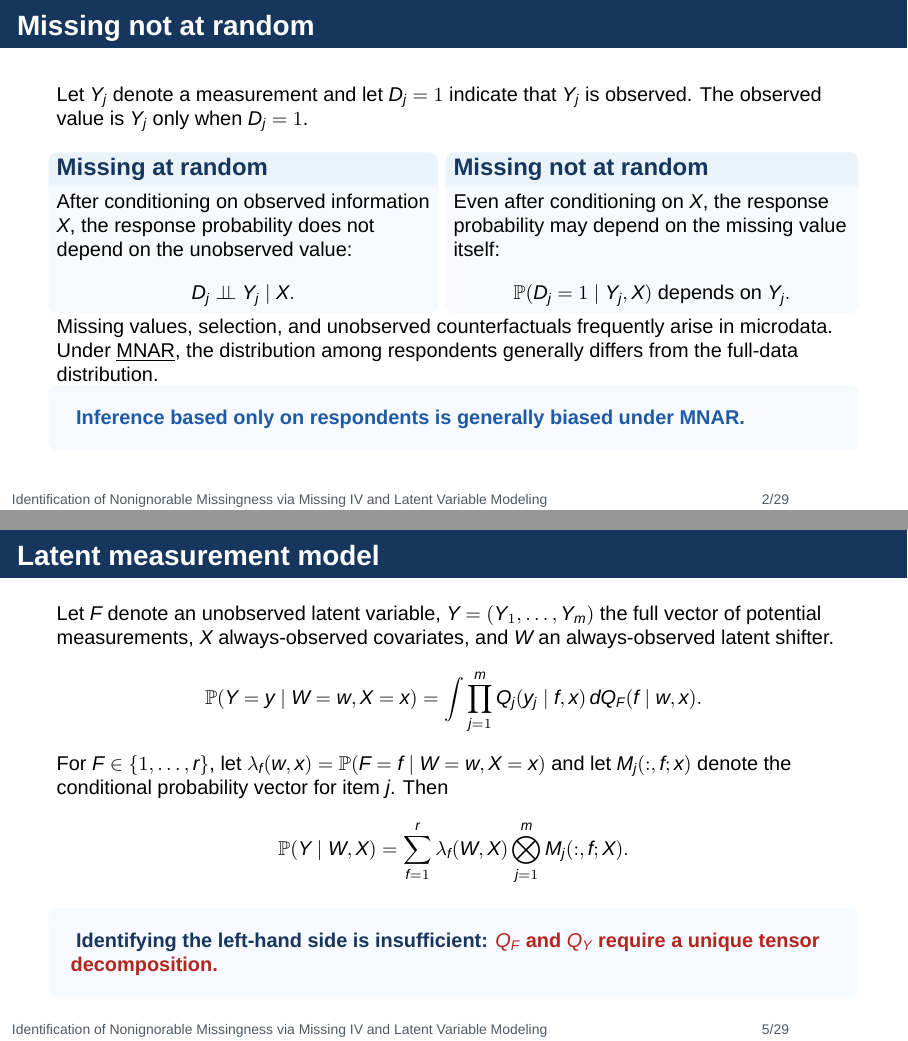
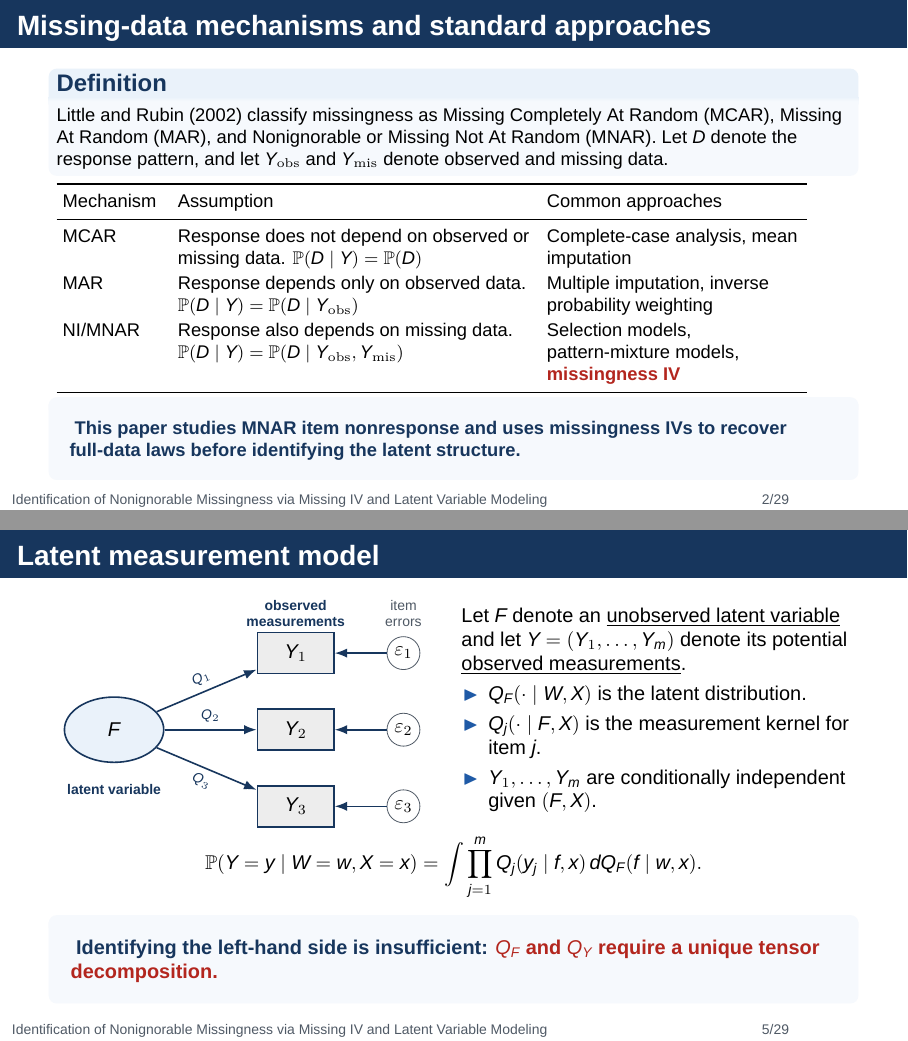
Before and after one commit to MHsamurai/missing-IV, LaTeX slides (manuscript/vector_missing_iv_identification_beamer.tex, which reads notes/figures/latent_measurement_model.tex): pages 2 and 5 of 29, joined at a grey line. Compiled offline with XeLaTeX; a missing font is replaced by an installed copy or a similar font.

Commit message:
Refine missingness introduction and add latent model figure

```diff
--- a/manuscript/vector_missing_iv_identification_beamer.tex
+++ b/manuscript/vector_missing_iv_identification_beamer.tex
@@ -6,7 +6,7 @@
 \setCJKsansfont{Noto Sans JP}
 \setCJKmonofont{Noto Sans JP}
 \setmonofont{Menlo}
-\usepackage{amsmath,amssymb,bm,mathtools,booktabs,graphicx,tikz}
+\usepackage{amsmath,amssymb,bm,mathtools,booktabs,graphicx,tikz,array}
 \usetikzlibrary{arrows.meta,positioning,calc,fit,shapes.geometric}
 
 \usetheme{default}
@@ -79,30 +79,30 @@
 \titlepage
 \end{frame}
 
-\begin{frame}{Missing not at random}
-Let $Y_j$ denote a measurement and let $D_j=1$ indicate that $Y_j$ is observed. The observed value is $Y_j$ only when $D_j=1$.
-\begin{columns}[T,onlytextwidth]
-\begin{column}{.47\textwidth}
-\begin{block}{Missing at random}
-After conditioning on observed information $X$, the response probability does not depend on the unobserved value:
-\[
-D_j\indep Y_j\mid X.
-\]
+\begin{frame}{Missing-data mechanisms and standard approaches}
+\fontsize{9.2pt}{11pt}\selectfont
+\begin{block}{Definition}
+Little and Rubin (2002) classify missingness as Missing Completely At Random (MCAR), Missing At Random (MAR), and Nonignorable or Missing Not At Random (MNAR). Let $D$ denote the response pattern, and let $Y_{\mathrm{obs}}$ and $Y_{\mathrm{mis}}$ denote observed and missing data.
 \end{block}
-\end{column}
-\begin{column}{.50\textwidth}
-\begin{block}{Missing not at random}
-Even after conditioning on $X$, the response probability may depend on the missing value itself:
-\[
-\Prb(D_j=1\mid Y_j,X)\text{ depends on }Y_j.
-\]
-\end{block}
-\end{column}
-\end{columns}
-\vspace{.3em}
-Missing values, selection, and unobserved counterfactuals frequently arise in microdata. Under \term{MNAR}, the distribution among respondents generally differs from the full-data distribution.
+\vspace{.1em}
+\setlength{\tabcolsep}{3pt}
+\renewcommand{\arraystretch}{1.03}
+\begin{tabular}{>{\raggedright\arraybackslash}p{.13\linewidth}
+                >{\raggedright\arraybackslash}p{.45\linewidth}
+                >{\raggedright\arraybackslash}p{.32\linewidth}}
+\toprule
+Mechanism & Assumption & Common approaches \\
+\midrule
+MCAR & Response does not depend on observed or missing data. $\Prb(D\mid Y)=\Prb(D)$ & Complete-case analysis, mean imputation \\
+\addlinespace[.15em]
+MAR & Response depends only on observed data. $\Prb(D\mid Y)=\Prb(D\mid Y_{\mathrm{obs}})$ & Multiple imputation, inverse probability weighting \\
+\addlinespace[.15em]
+NI/MNAR & Response also depends on missing data. $\Prb(D\mid Y)=\Prb(D\mid Y_{\mathrm{obs}},Y_{\mathrm{mis}})$ & Selection models, pattern-mixture models, \textcolor{Red}{\bfseries missingness IV} \\
+\bottomrule
+\end{tabular}
+\vspace{.35em}
 \begin{takeaway}
-\bluekey{Inference based only on respondents is generally biased under MNAR.}
+This paper studies MNAR item nonresponse and uses missingness IVs to recover full-data laws before identifying the latent structure.
 \end{takeaway}
 \end{frame}
 
@@ -151,14 +151,24 @@ This direct extension is valid, but it relies on observing the entire vector $Y$
 \end{frame}
 
 \begin{frame}{Latent measurement model}
-Let $F$ denote an unobserved latent variable, $Y=(Y_1,\ldots,Y_m)$ the full vector of potential measurements, $X$ always-observed covariates, and $W$ an always-observed latent shifter.
+\begin{columns}[c,onlytextwidth]
+\begin{column}{.48\textwidth}
+\centering
+\resizebox{.98\linewidth}{!}{\input{notes/figures/latent_measurement_model.tex}}
+\end{column}
+\begin{column}{.49\textwidth}
+Let $F$ denote an \term{unobserved latent variable} and let $Y=(Y_1,\ldots,Y_m)$ denote its potential \term{observed measurements}.
+\begin{itemize}
+  \item $Q_F(\cdot\mid W,X)$ is the latent distribution.
+  \item $Q_j(\cdot\mid F,X)$ is the measurement kernel for item $j$.
+  \item $Y_1,\ldots,Y_m$ are conditionally independent given $(F,X)$.
+\end{itemize}
+\end{column}
+\end{columns}
+\vspace{.2em}
 \[
 \Prb(Y=y\mid W=w,X=x)
 =\int\prod_{j=1}^m Q_j(y_j\mid f,x)\,dQ_F(f\mid w,x).
-\]
-For $F\in\{1,\ldots,r\}$, let $\lambda_f(w,x)=\Prb(F=f\mid W=w,X=x)$ and let $M_j(:,f;x)$ denote the conditional probability vector for item $j$. Then
-\[
-\Prb(Y\mid W,X)=\sum_{f=1}^r\lambda_f(W,X)\bigotimes_{j=1}^m M_j(:,f;X).
 \]
 \begin{takeaway}
 Identifying the left-hand side is insufficient: \redkey{$Q_F$ and $Q_Y$ require a unique tensor decomposition.}
--- /dev/null
+++ b/notes/figures/latent_measurement_model.tex
@@ -0,0 +1,26 @@
+\begin{tikzpicture}[
+  >=Latex,
+  latent/.style={ellipse,draw=Navy,fill=PaleBlue,minimum width=1.75cm,minimum height=1.15cm,thick},
+  observed/.style={rectangle,draw=Navy,fill=black!7,minimum width=1.35cm,minimum height=.72cm,thick},
+  error/.style={circle,draw=GrayText,fill=white,minimum size=.58cm,inner sep=1pt},
+  path/.style={-{Latex[length=2.2mm]},thick,Navy}
+]
+  \node[latent] (f) at (0,0) {$F$};
+  \node[observed] (y1) at (3.2,1.35) {$Y_1$};
+  \node[observed] (y2) at (3.2,0) {$Y_2$};
+  \node[observed] (y3) at (3.2,-1.35) {$Y_3$};
+  \node[error] (e1) at (5.1,1.35) {$\varepsilon_1$};
+  \node[error] (e2) at (5.1,0) {$\varepsilon_2$};
+  \node[error] (e3) at (5.1,-1.35) {$\varepsilon_3$};
+
+  \draw[path] (f) -- node[above,sloped,font=\scriptsize] {$Q_1$} (y1);
+  \draw[path] (f) -- node[above,font=\scriptsize] {$Q_2$} (y2);
+  \draw[path] (f) -- node[below,sloped,font=\scriptsize] {$Q_3$} (y3);
+  \draw[path] (e1) -- (y1);
+  \draw[path] (e2) -- (y2);
+  \draw[path] (e3) -- (y3);
+
+  \node[font=\scriptsize\bfseries,text=Navy] at (0,-1.05) {latent variable};
+  \node[font=\scriptsize\bfseries,text=Navy,align=center] at (3.2,2.05) {observed\\measurements};
+  \node[font=\scriptsize,text=GrayText,align=center] at (5.1,2.05) {item\\errors};
+\end{tikzpicture}
```
